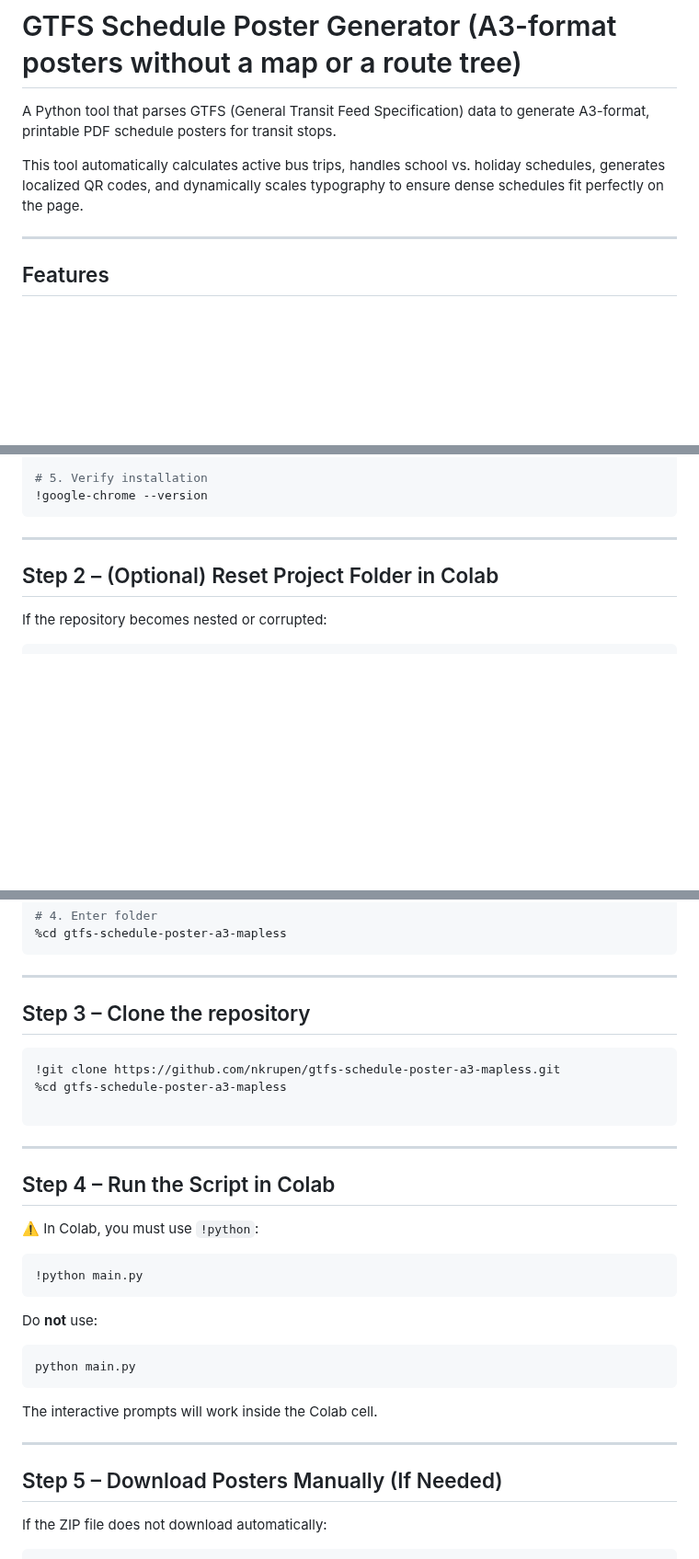
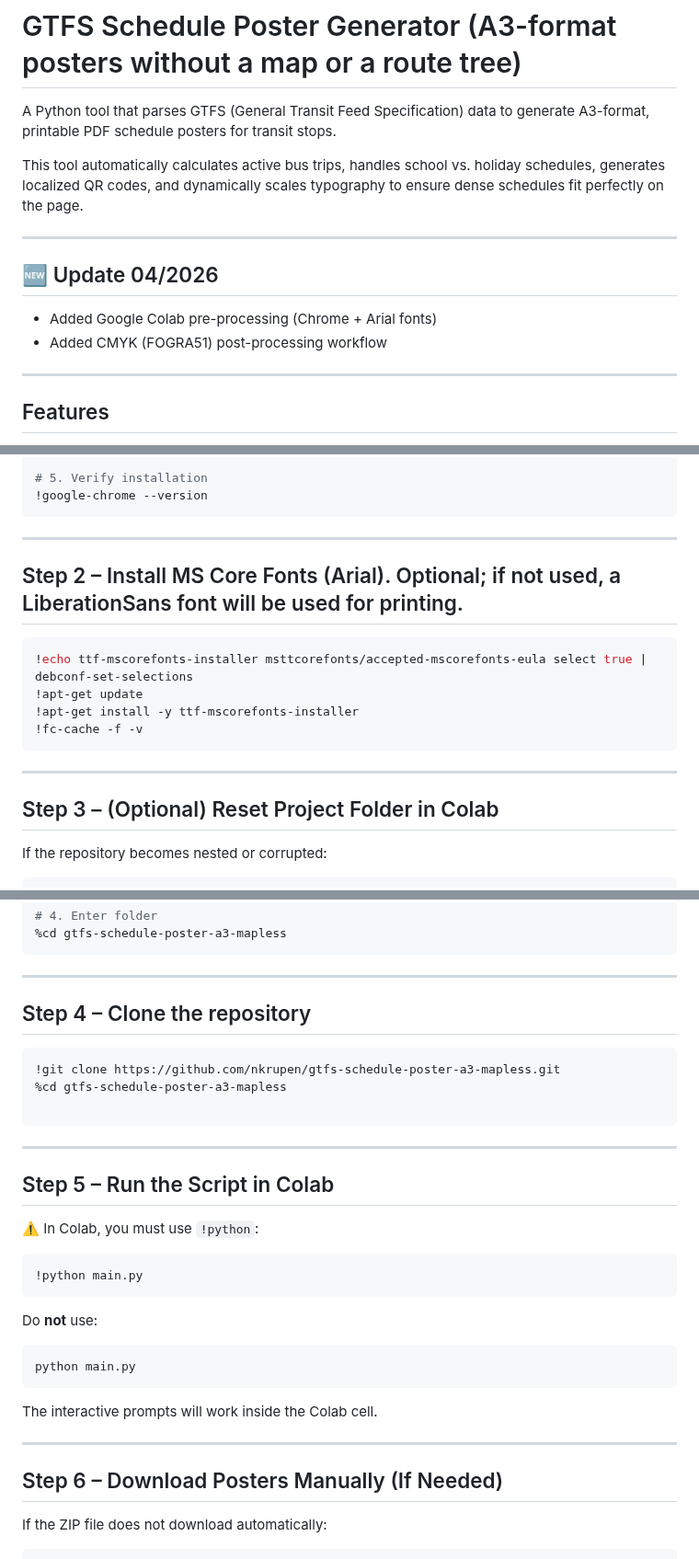
Before and after one commit to nkrupen/gtfs-schedule-poster-a3-mapless, a Markdown page: README.md, 3 parts joined by grey strips. Shown at 92% size. Drawn GitHub-style; blank space fills up the shorter version.

````diff
--- a/README.md
+++ b/README.md
@@ -3,6 +3,12 @@
 A Python tool that parses GTFS (General Transit Feed Specification) data to generate A3-format, printable PDF schedule posters for transit stops.
 
 This tool automatically calculates active bus trips, handles school vs. holiday schedules, generates localized QR codes, and dynamically scales typography to ensure dense schedules fit perfectly on the page.
+
+---
+## 🆕 Update 04/2026
+
+- Added Google Colab pre-processing (Chrome + Arial fonts)
+- Added CMYK (FOGRA51) post-processing workflow
 
 ---
 
@@ -129,8 +135,18 @@ Run this in a **separate Colab cell** before executing the script:
 ```
 
 ---
+## Step 2 – Install MS Core Fonts (Arial). Optional; if not used, a LiberationSans font will be used for printing.
 
-## Step 2 – (Optional) Reset Project Folder in Colab
+```bash
+!echo ttf-mscorefonts-installer msttcorefonts/accepted-mscorefonts-eula select true | debconf-set-selections
+!apt-get update
+!apt-get install -y ttf-mscorefonts-installer
+!fc-cache -f -v
+```
+
+---
+
+## Step 3 – (Optional) Reset Project Folder in Colab
 
 If the repository becomes nested or corrupted:
 
@@ -150,7 +166,7 @@ If the repository becomes nested or corrupted:
 
 ---
 
-## Step 3 – Clone the repository
+## Step 4 – Clone the repository
 
 ```bash
 !git clone https://github.com/nkrupen/gtfs-schedule-poster-a3-mapless.git
@@ -160,7 +176,7 @@ If the repository becomes nested or corrupted:
 
 ---
 
-## Step 4 – Run the Script in Colab
+## Step 5 – Run the Script in Colab
 
 ⚠️ In Colab, you must use `!python`:
 
@@ -178,7 +194,7 @@ The interactive prompts will work inside the Colab cell.
 
 ---
 
-## Step 5 – Download Posters Manually (If Needed)
+## Step 6 – Download Posters Manually (If Needed)
 
 If the ZIP file does not download automatically:
 
````
Also changed, not shown: other parts of README.md (+52 -0 lines).
